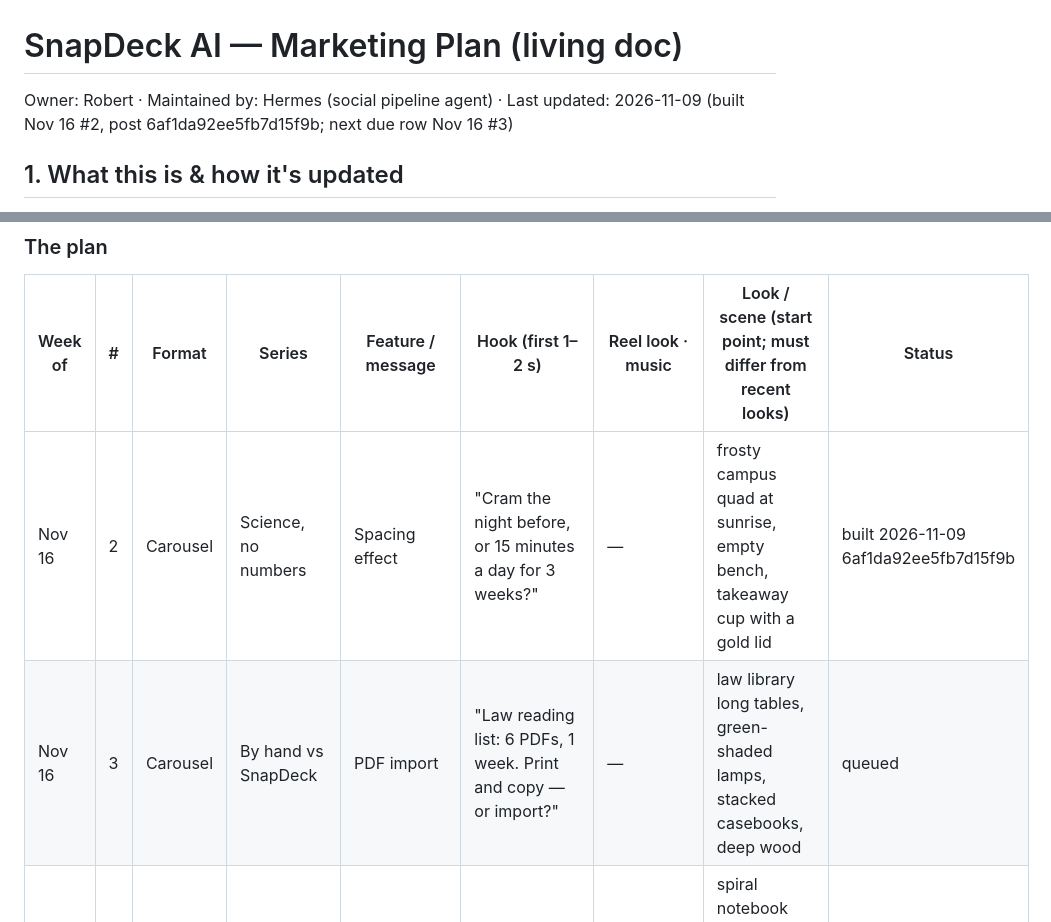
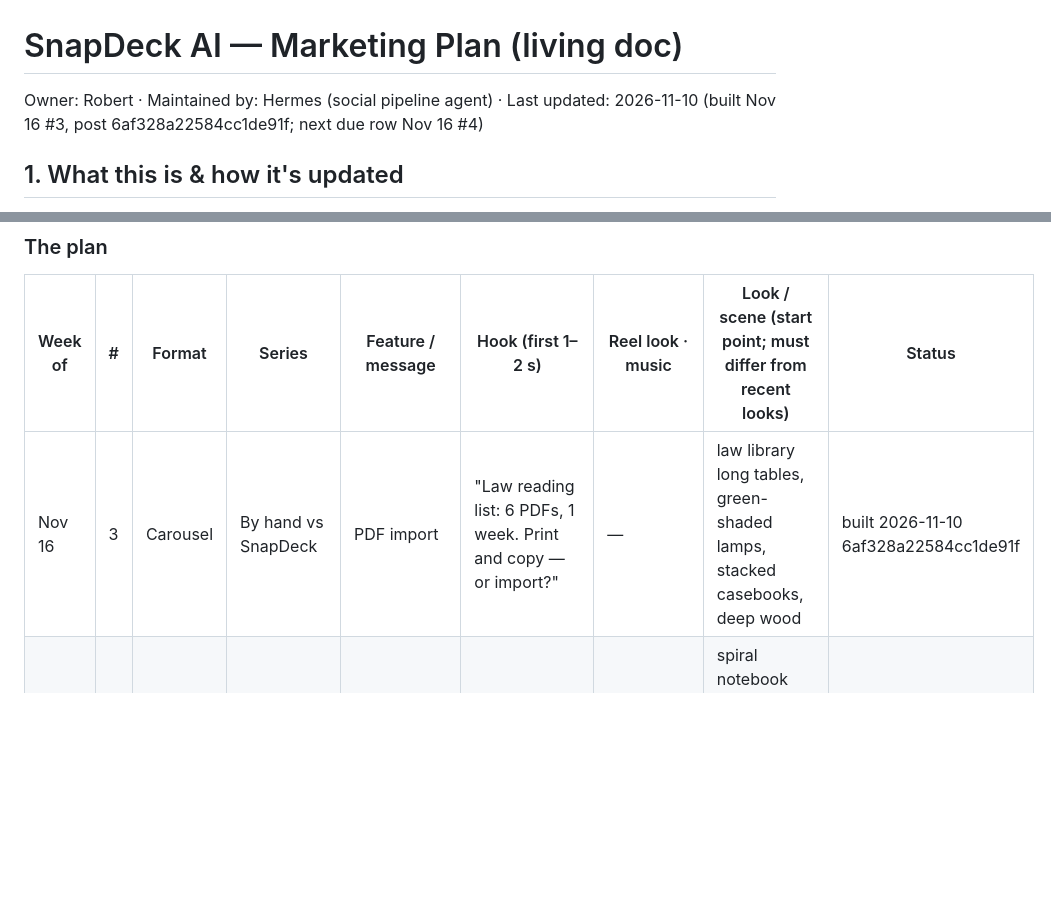
Before and after one commit to 12fdk/snapdeck.12f.dk, a Markdown page: marketing.md, 2 parts joined by grey strips. Drawn GitHub-style; blank space fills up the shorter version.

Commit message:
marketing.md: build Nov 16 #3 (6af328a22584cc1de91f) — law-library PDF-import carousel, sched 2026-11-19T17:00Z
- §6 Nov 16 #3 status queued → built 2026-11-10 6af328a22584cc1de91f
- §8 append log row for snapdeck-nov16-3
- prune: removed published Nov 16 #2 (6af1da92ee5fb7d15f9b)
- Last updated 2026-11-10

(12fdk snapdeck nightly social job; built by hermes)

```diff
--- a/marketing.md
+++ b/marketing.md
@@ -1,6 +1,6 @@
 # SnapDeck AI — Marketing Plan (living doc)
 
-Owner: Robert · Maintained by: Hermes (social pipeline agent) · Last updated: 2026-11-09 (built Nov 16 #2, post 6af1da92ee5fb7d15f9b; next due row Nov 16 #3)
+Owner: Robert · Maintained by: Hermes (social pipeline agent) · Last updated: 2026-11-10 (built Nov 16 #3, post 6af328a22584cc1de91f; next due row Nov 16 #4)
 
 ## 1. What this is & how it's updated
 
@@ -310,8 +310,7 @@ weeks", never "finals on Dec 7".
 
 | Week of | # | Format | Series | Feature / message | Hook (first 1–2 s) | Reel look · music | Look / scene (start point; must differ from recent looks) | Status |
 |---|---|---|---|---|---|---|---|---|
-| Nov 16 | 2 | Carousel | Science, no numbers | Spacing effect | "Cram the night before, or 15 minutes a day for 3 weeks?" | — | frosty campus quad at sunrise, empty bench, takeaway cup with a gold lid | built 2026-11-09 6af1da92ee5fb7d15f9b |
-| Nov 16 | 3 | Carousel | By hand vs SnapDeck | PDF import | "Law reading list: 6 PDFs, 1 week. Print and copy — or import?" | — | law library long tables, green-shaded lamps, stacked casebooks, deep wood | queued |
+| Nov 16 | 3 | Carousel | By hand vs SnapDeck | PDF import | "Law reading list: 6 PDFs, 1 week. Print and copy — or import?" | — | law library long tables, green-shaded lamps, stacked casebooks, deep wood | built 2026-11-10 6af328a22584cc1de91f |
 | Nov 16 | 4 | Reel | Snap it | Handwriting + edit any card | "Notes in handwriting only you can read?" | Highlighter · v1 a-major | spiral notebook macro under a gold lamp, pencil shavings, unreadable scrawl | queued |
 | Nov 23 | 1 | Reel | No signal | Airplane mode | "Flying home for Thanksgiving, finals the week after. Airplane mode, still studying." | Lamp · v5 c-min | tray table at a window seat, wing at sunset, notebook and pencil, phone face-down | queued |
 | Nov 23 | 2 | Carousel | Countdown | Photo → deck + study mode | "Back from Thanksgiving break, finals in 10 days: the plan." | — | family kitchen table, half-eaten pie dish, notebooks, warm tungsten | queued |
```
Also changed, not shown: other parts of marketing.md (+2 -0 lines).
